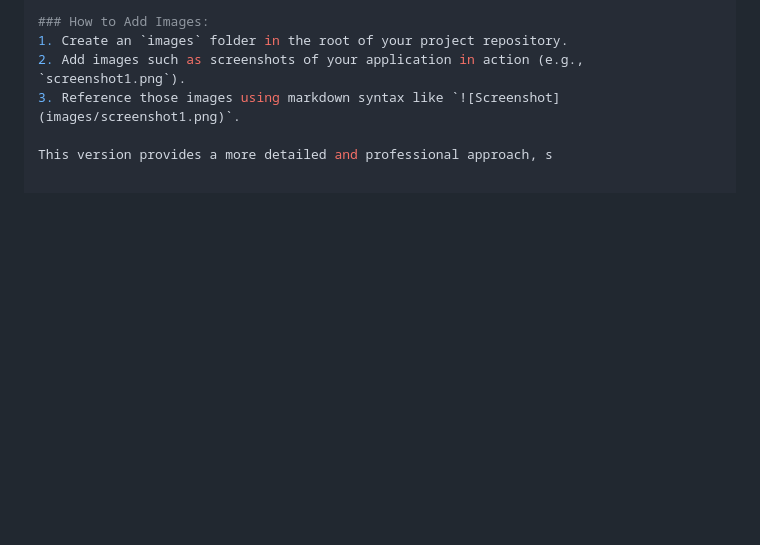
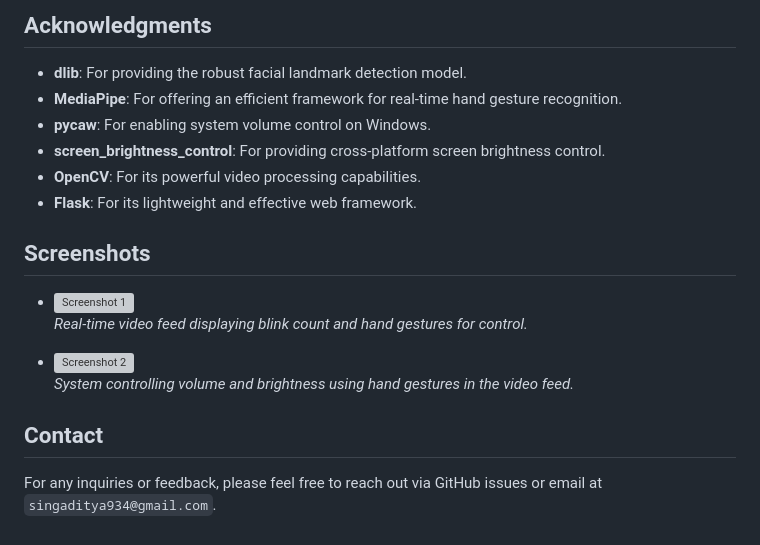
Before and after one commit to Aditya2344s/Eye-Blink-Volume-Brightness-Control, a Markdown page: README.md, the part around the change printed below. Drawn GitHub-style; blank space fills up the shorter version; grey boxes are pictures that could not be loaded.

```diff
--- a/README.md
+++ b/README.md
@@ -141,7 +133,18 @@ Copy code
 
-### How to Add Images:
-1. Create an `images` folder in the root of your project repository.
-2. Add images such as screenshots of your application in action (e.g., `screenshot1.png`).
-3. Reference those images using markdown syntax like `![Screenshot](images/screenshot1.png)`.
+## Acknowledgments
+- **dlib**: For providing the robust facial landmark detection model.
+- **MediaPipe**: For offering an efficient framework for real-time hand gesture recognition.
+- **pycaw**: For enabling system volume control on Windows.
+- **screen_brightness_control**: For providing cross-platform screen brightness control.
+- **OpenCV**: For its powerful video processing capabilities.
+- **Flask**: For its lightweight and effective web framework.
 
-This version provides a more detailed and professional approach, s
+## Screenshots
+- ![Screenshot 1](images/screenshot1.png)
+  *Real-time video feed displaying blink count and hand gestures for control.*
+
+- ![Screenshot 2](images/screenshot2.png)
+  *System controlling volume and brightness using hand gestures in the video feed.*
+
+## Contact
+For any inquiries or feedback, please feel free to reach out via GitHub issues or email at `singaditya934@gmail.com`.
```
Also changed, not shown: other parts of README.md (+45 -53 lines).
